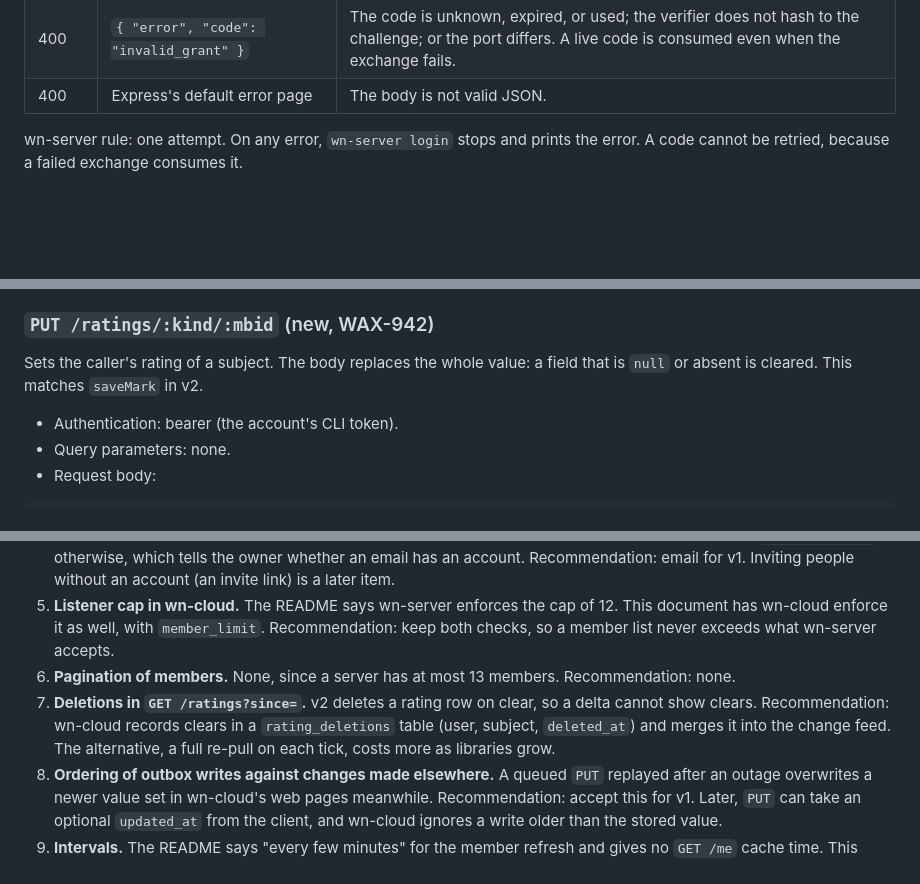
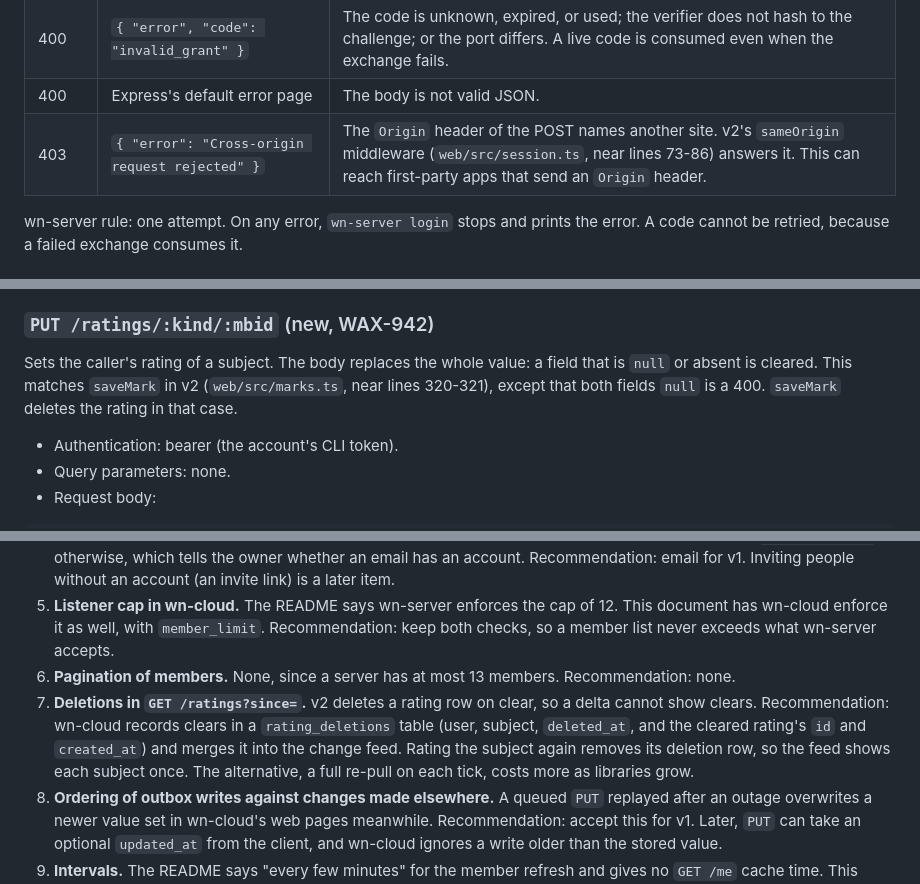
Before and after one commit to waxnerdhq/wn-server, a Markdown page: docs/wn-cloud-api.md, 3 parts joined by grey strips. Rendered like a GitHub page; blank space fills up the shorter version.

```diff
--- a/docs/wn-cloud-api.md
+++ b/docs/wn-cloud-api.md
@@ -130,6 +130,7 @@ Errors:
 | 400 | `{ "error", "code": "invalid_request" }` | A field is missing or malformed. |
 | 400 | `{ "error", "code": "invalid_grant" }` | The code is unknown, expired, or used; the verifier does not hash to the challenge; or the port differs. A live code is consumed even when the exchange fails. |
 | 400 | Express's default error page | The body is not valid JSON. |
+| 403 | `{ "error": "Cross-origin request rejected" }` | The `Origin` header of the POST names another site. v2's `sameOrigin` middleware (`web/src/session.ts`, near lines 73-86) answers it. This can reach first-party apps that send an `Origin` header. |
 
 wn-server rule: one attempt. On any error, `wn-server login` stops and prints the error. A code cannot be retried, because a failed exchange consumes it.
 
@@ -398,7 +405,7 @@ Rating object. The field names are the column names of `subjects` and `ratings`:
 
 ### `PUT /ratings/:kind/:mbid` (new, WAX-942)
 
-Sets the caller's rating of a subject. The body replaces the whole value: a field that is `null` or absent is cleared. This matches `saveMark` in v2.
+Sets the caller's rating of a subject. The body replaces the whole value: a field that is `null` or absent is cleared. This matches `saveMark` in v2 (`web/src/marks.ts`, near lines 320-321), except that both fields `null` is a 400. `saveMark` deletes the rating in that case.
 
 - Authentication: bearer (the account's CLI token).
 - Query parameters: none.
@@ -562,7 +571,7 @@ These restate decisions in `README.md` in terms of the routes above.
 4. **Invite by email or by user id.** This document takes an email of an existing waxnerd user. It answers `user_not_found` otherwise, which tells the owner whether an email has an account. Recommendation: email for v1. Inviting people without an account (an invite link) is a later item.
 5. **Listener cap in wn-cloud.** The README says wn-server enforces the cap of 12. This document has wn-cloud enforce it as well, with `member_limit`. Recommendation: keep both checks, so a member list never exceeds what wn-server accepts.
 6. **Pagination of members.** None, since a server has at most 13 members. Recommendation: none.
-7. **Deletions in `GET /ratings?since=`.** v2 deletes a rating row on clear, so a delta cannot show clears. Recommendation: wn-cloud records clears in a `rating_deletions` table (user, subject, `deleted_at`) and merges it into the change feed. The alternative, a full re-pull on each tick, costs more as libraries grow.
+7. **Deletions in `GET /ratings?since=`.** v2 deletes a rating row on clear, so a delta cannot show clears. Recommendation: wn-cloud records clears in a `rating_deletions` table (user, subject, `deleted_at`, and the cleared rating's `id` and `created_at`) and merges it into the change feed. Rating the subject again removes its deletion row, so the feed shows each subject once. The alternative, a full re-pull on each tick, costs more as libraries grow.
 8. **Ordering of outbox writes against changes made elsewhere.** A queued `PUT` replayed after an outage overwrites a newer value set in wn-cloud's web pages meanwhile. Recommendation: accept this for v1. Later, `PUT` can take an optional `updated_at` from the client, and wn-cloud ignores a write older than the stored value.
 9. **Intervals.** The README says "every few minutes" for the member refresh and gives no `GET /me` cache time. This document uses 5 minutes for both, and ties the outbox drain and rating sync to the same tick. Recommendation: 5 minutes.
 10. **Redirect URI rules.** This document allows `http` only for loopback and private IP literals and `.local` hosts, and at most 10 entries. Recommendation: accept, since a LAN server usually has no certificate.
```
Also changed, not shown: other parts of docs/wn-cloud-api.md (+10 -2 lines).
